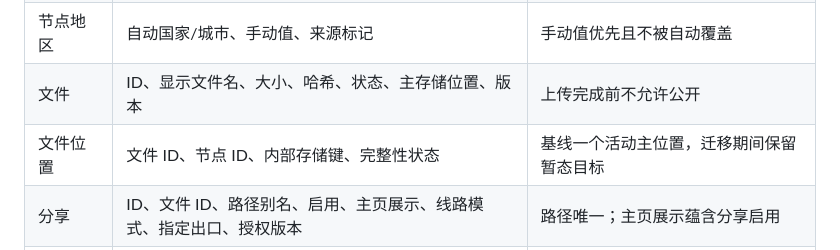
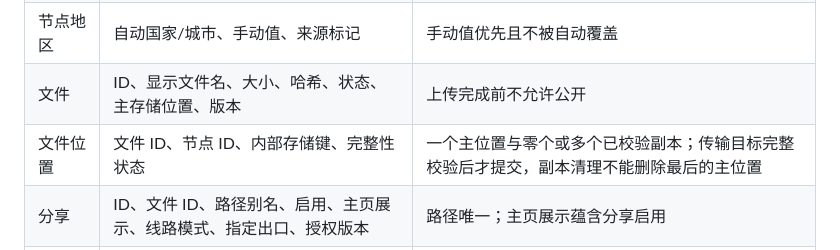
Before and after one commit to BFRKQSB7/FilePanel, a Markdown page: docs/02-架构与数据设计.md, the part around the change. GitHub-like rendering.

```diff
--- a/docs/02-架构与数据设计.md
+++ b/docs/02-架构与数据设计.md
@@ -46,7 +46,7 @@ Storage 关闭意味着不能再接收新文件，不意味着现有文件可直
 | 节点 | ID、是否本机、IP、端口、控制地址、公开下载地址、能力、状态 | ID 稳定；IP 用于显示；连接凭据单独保护 |
 | 节点地区 | 自动国家/城市、手动值、来源标记 | 手动值优先且不被自动覆盖 |
 | 文件 | ID、显示文件名、大小、哈希、状态、主存储位置、版本 | 上传完成前不允许公开 |
-| 文件位置 | 文件 ID、节点 ID、内部存储键、完整性状态 | 基线一个活动主位置，迁移期间保留暂态目标 |
+| 文件位置 | 文件 ID、节点 ID、内部存储键、完整性状态 | 一个主位置与零个或多个已校验副本；传输目标完整校验后才提交，副本清理不能删除最后的主位置 |
 | 分享 | ID、文件 ID、路径别名、启用、主页展示、线路模式、指定出口、授权版本 | 路径唯一；主页展示蕴含分享启用 |
 | 资源内容 | 文件 ID、标题、版本、简介、正文、封面与截图引用、按钮文字 | 与实际文件内容分开存储 |
 | 下载会话 | ID、文件版本、分享版本、出口、到期时间、状态 | 用于续传、撤销与流量限制，不等于 HTTP 请求数 |
```
Also changed, not shown: docs/01-需求与范围.md (+1 -1 lines), docs/06-来源与设计决策.md (+1 -1 lines).
